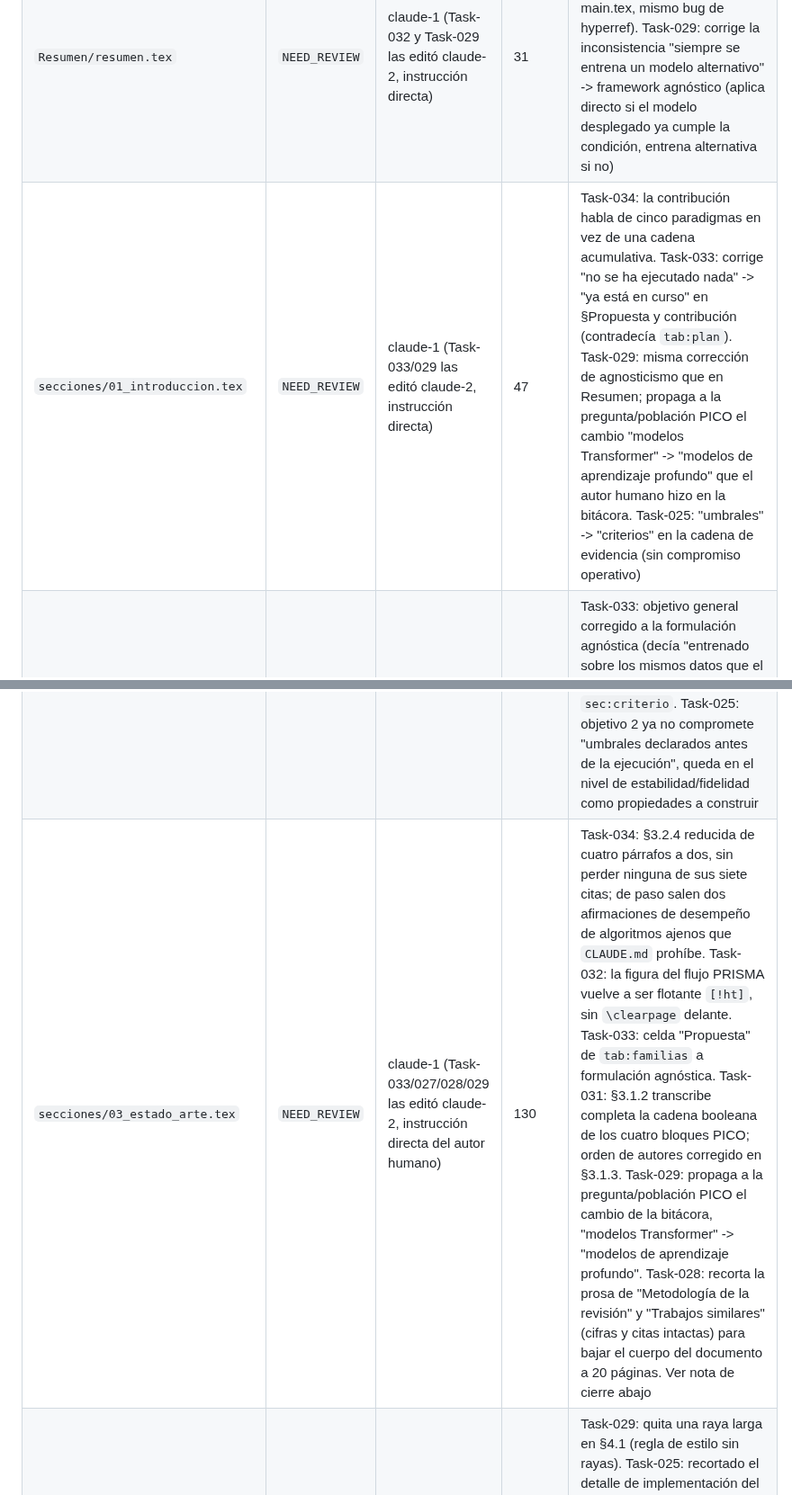
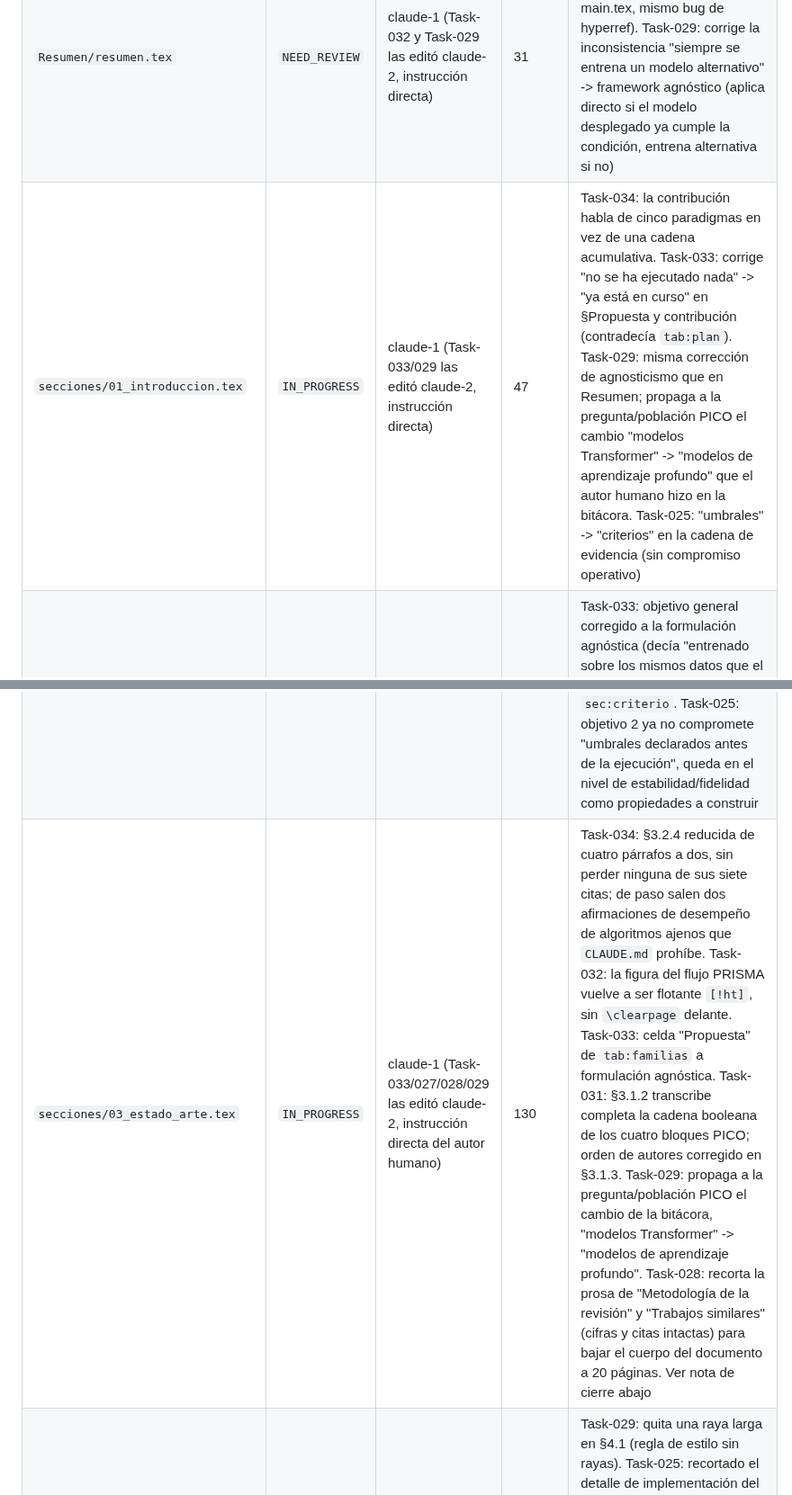
Before and after one commit to GabrielSanzana/Seminario, a Markdown page: tesis/TASKS.md, 2 parts joined by grey strips. Shown at 90% size. GitHub-like rendering.

```diff
--- a/tesis/TASKS.md
+++ b/tesis/TASKS.md
@@ -28,7 +28,7 @@ editar. El cambio de estado y el trabajo terminado van en el mismo commit al cer
 | `pucv_inf_2024.sty` | `NEED_REVIEW` | autor humano (Task-029 la editó claude-2, autorización explícita) | 91 | Task-029: `\titleclass{\chapter}{straight}` para que `\chapter` deje de forzar página nueva (ver TASKS.md, nota de cierre). Task-021: unica linea cambiada, biblatex apa -> ieee (citas numericas) |
 | `Portadas/portada_principal.tex` | `NEED_REVIEW` | claude-1 (Task-029 la editó claude-2, instrucción directa) | 32 | Task-029: nuevo título principal, "Framework para reconstrucción de estructuras relacionales desde representaciones latentes" |
 | `Resumen/resumen.tex` | `NEED_REVIEW` | claude-1 (Task-032 y Task-029 las editó claude-2, instrucción directa) | 31 | Task-032: `\phantomsection` antes del `\addcontentsline` de "Resumen/Abstract" (ver main.tex, mismo bug de hyperref). Task-029: corrige la inconsistencia "siempre se entrena un modelo alternativo" -> framework agnóstico (aplica directo si el modelo desplegado ya cumple la condición, entrena alternativa si no) |
-| `secciones/01_introduccion.tex` | `NEED_REVIEW` | claude-1 (Task-033/029 las editó claude-2, instrucción directa) | 47 | Task-034: la contribución habla de cinco paradigmas en vez de una cadena acumulativa. Task-033: corrige "no se ha ejecutado nada" -> "ya está en curso" en §Propuesta y contribución (contradecía `tab:plan`). Task-029: misma corrección de agnosticismo que en Resumen; propaga a la pregunta/población PICO el cambio "modelos Transformer" -> "modelos de aprendizaje profundo" que el autor humano hizo en la bitácora. Task-025: "umbrales" -> "criterios" en la cadena de evidencia (sin compromiso operativo) |
+| `secciones/01_introduccion.tex` | `IN_PROGRESS` | claude-1 (Task-033/029 las editó claude-2, instrucción directa) | 47 | Task-034: la contribución habla de cinco paradigmas en vez de una cadena acumulativa. Task-033: corrige "no se ha ejecutado nada" -> "ya está en curso" en §Propuesta y contribución (contradecía `tab:plan`). Task-029: misma corrección de agnosticismo que en Resumen; propaga a la pregunta/población PICO el cambio "modelos Transformer" -> "modelos de aprendizaje profundo" que el autor humano hizo en la bitácora. Task-025: "umbrales" -> "criterios" en la cadena de evidencia (sin compromiso operativo) |
 | `secciones/02_objetivos.tex` | `NEED_REVIEW` | claude-1 (Task-033/032 las editó claude-2, instrucción directa) | 23 | Task-033: objetivo general corregido a la formulación agnóstica (decía "entrenado sobre los mismos datos que el modelo principal", sin condición, inconsistente desde Task-029). Task-032: objetivo 2 acortado a pedido del autor humano (quedaba muy largo) — una oración en vez de dos párrafos, mismas 3 citas y las cinco etapas, sin el `\ref{sec:criterio}`. Task-031: el objetivo 2 pasa de cuatro preguntas a las cinco de §6.5, con la quinta explícita (especificidad del efecto y tamaño de la hipótesis) y referencia cruzada a `sec:criterio`. Task-025: objetivo 2 ya no compromete "umbrales declarados antes de la ejecución", queda en el nivel de estabilidad/fidelidad como propiedades a construir |
-| `secciones/03_estado_arte.tex` | `NEED_REVIEW` | claude-1 (Task-033/027/028/029 las editó claude-2, instrucción directa del autor humano) | 130 | Task-034: §3.2.4 reducida de cuatro párrafos a dos, sin perder ninguna de sus siete citas; de paso salen dos afirmaciones de desempeño de algoritmos ajenos que `CLAUDE.md` prohíbe. Task-032: la figura del flujo PRISMA vuelve a ser flotante `[!ht]`, sin `\clearpage` delante. Task-033: celda "Propuesta" de `tab:familias` a formulación agnóstica. Task-031: §3.1.2 transcribe completa la cadena booleana de los cuatro bloques PICO; orden de autores corregido en §3.1.3. Task-029: propaga a la pregunta/población PICO el cambio de la bitácora, "modelos Transformer" -> "modelos de aprendizaje profundo". Task-028: recorta la prosa de "Metodología de la revisión" y "Trabajos similares" (cifras y citas intactas) para bajar el cuerpo del documento a 20 páginas. Ver nota de cierre abajo |
+| `secciones/03_estado_arte.tex` | `IN_PROGRESS` | claude-1 (Task-033/027/028/029 las editó claude-2, instrucción directa del autor humano) | 130 | Task-034: §3.2.4 reducida de cuatro párrafos a dos, sin perder ninguna de sus siete citas; de paso salen dos afirmaciones de desempeño de algoritmos ajenos que `CLAUDE.md` prohíbe. Task-032: la figura del flujo PRISMA vuelve a ser flotante `[!ht]`, sin `\clearpage` delante. Task-033: celda "Propuesta" de `tab:familias` a formulación agnóstica. Task-031: §3.1.2 transcribe completa la cadena booleana de los cuatro bloques PICO; orden de autores corregido en §3.1.3. Task-029: propaga a la pregunta/población PICO el cambio de la bitácora, "modelos Transformer" -> "modelos de aprendizaje profundo". Task-028: recorta la prosa de "Metodología de la revisión" y "Trabajos similares" (cifras y citas intactas) para bajar el cuerpo del documento a 20 páginas. Ver nota de cierre abajo |
 | `secciones/04_marco_teorico.tex` | `NEED_REVIEW` | claude-2 | 55 | Task-029: quita una raya larga en §4.1 (regla de estilo sin rayas). Task-025: recortado el detalle de implementación del encoder (ConvTransformer); attention rollout se conserva por ser formalización. Task-023: ampliada la seccion de dominio del caso de estudio (2a cita a segarra2020sentinel, 1a a reichstein2019deep) para cumplir el minimo de 3 usos |
```
Also changed, not shown: other parts of tesis/TASKS.md (+33 -3 lines).
